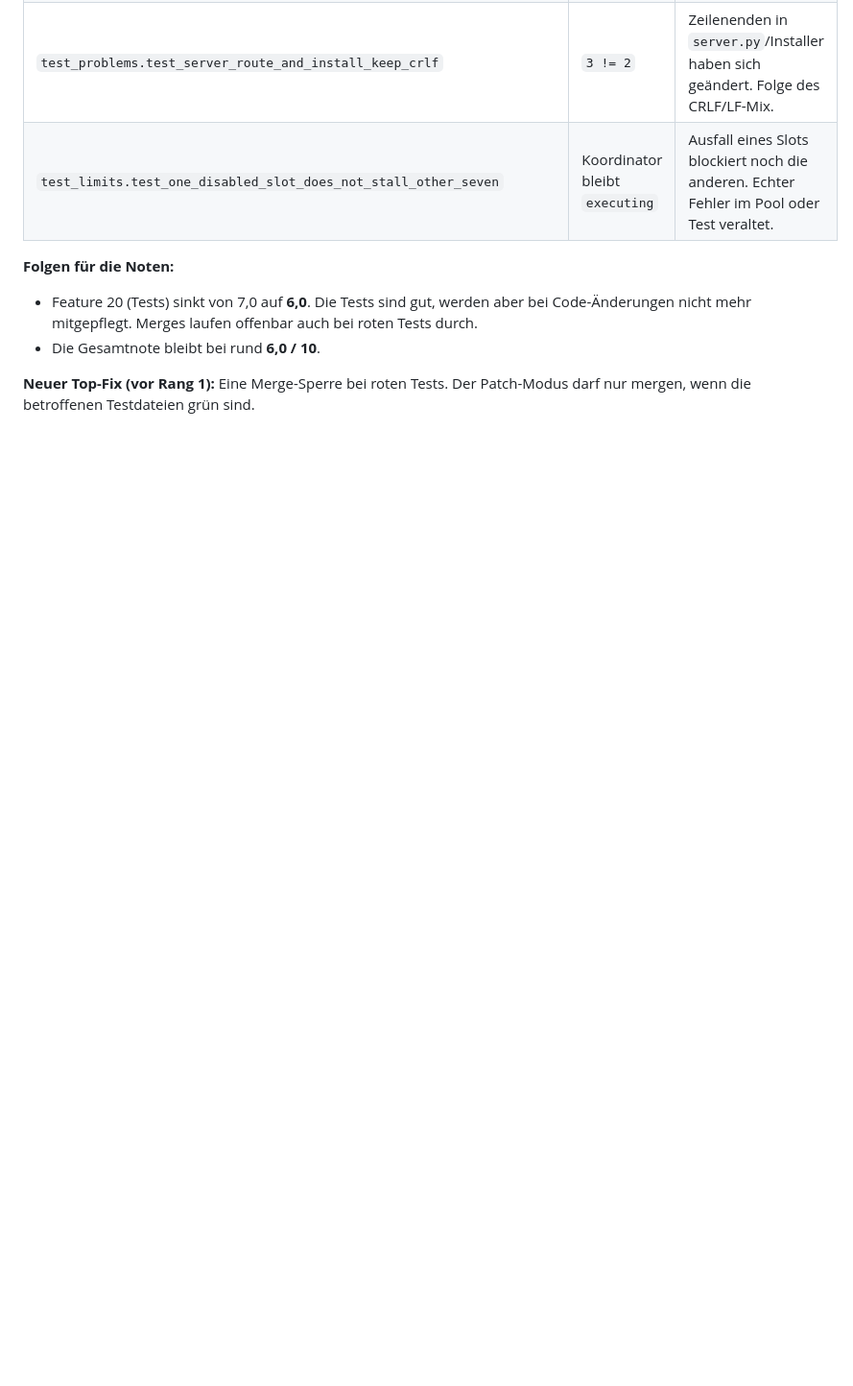
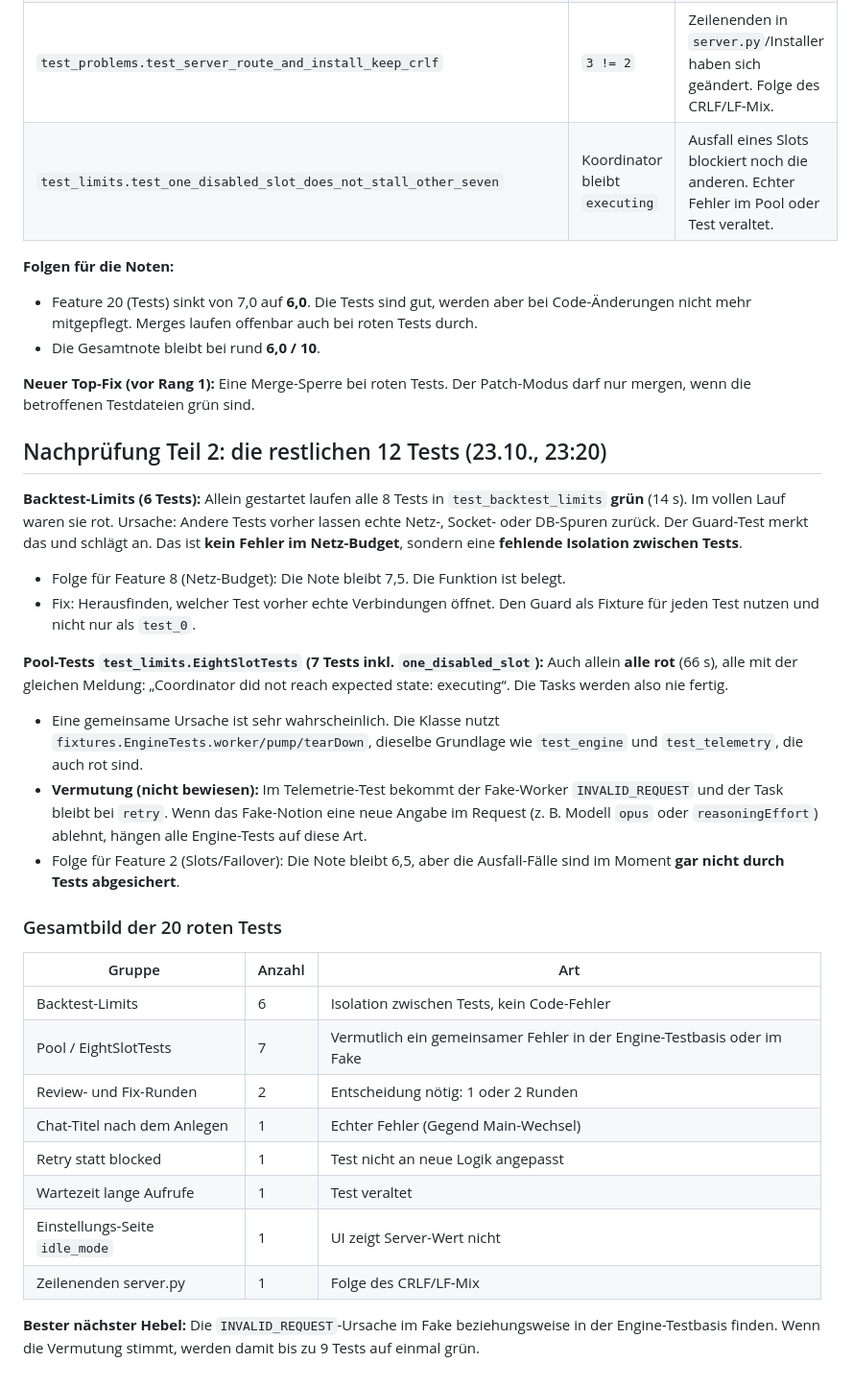
Before and after one commit to 369adi/NotionTool, a Markdown page: docs/FEATURE_REVIEW.md, the part around the change. Shown at 96% size. GitHub-like rendering; blank space fills up the shorter version.

Commit message:
docs: FEATURE_REVIEW Teil 2 - Analyse der 20 roten Tests

```diff
--- a/docs/FEATURE_REVIEW.md
+++ b/docs/FEATURE_REVIEW.md
@@ -430,3 +430,31 @@ Ich habe 8 der roten Tests einzeln laufen lassen (27 s). **Alle 8 sind auch alle
 - Die Gesamtnote bleibt bei rund **6,0 / 10**.
 
 **Neuer Top-Fix (vor Rang 1):** Eine Merge-Sperre bei roten Tests. Der Patch-Modus darf nur mergen, wenn die betroffenen Testdateien grün sind.
+
+## Nachprüfung Teil 2: die restlichen 12 Tests (23.10., 23:20)
+
+**Backtest-Limits (6 Tests):** Allein gestartet laufen alle 8 Tests in `test_backtest_limits` **grün** (14 s). Im vollen Lauf waren sie rot. Ursache: Andere Tests vorher lassen echte Netz-, Socket- oder DB-Spuren zurück. Der Guard-Test merkt das und schlägt an. Das ist **kein Fehler im Netz-Budget**, sondern eine **fehlende Isolation zwischen Tests**.
+
+- Folge für Feature 8 (Netz-Budget): Die Note bleibt 7,5. Die Funktion ist belegt.
+- Fix: Herausfinden, welcher Test vorher echte Verbindungen öffnet. Den Guard als Fixture für jeden Test nutzen und nicht nur als `test_0`.
+
+**Pool-Tests `test_limits.EightSlotTests` (7 Tests inkl. `one_disabled_slot`):** Auch allein **alle rot** (66 s), alle mit der gleichen Meldung: „Coordinator did not reach expected state: executing“. Die Tasks werden also nie fertig.
+
+- Eine gemeinsame Ursache ist sehr wahrscheinlich. Die Klasse nutzt `fixtures.EngineTests.worker/pump/tearDown`, dieselbe Grundlage wie `test_engine` und `test_telemetry`, die auch rot sind.
+- **Vermutung (nicht bewiesen):** Im Telemetrie-Test bekommt der Fake-Worker `INVALID_REQUEST` und der Task bleibt bei `retry`. Wenn das Fake-Notion eine neue Angabe im Request (z. B. Modell `opus` oder `reasoningEffort`) ablehnt, hängen alle Engine-Tests auf diese Art.
+- Folge für Feature 2 (Slots/Failover): Die Note bleibt 6,5, aber die Ausfall-Fälle sind im Moment **gar nicht durch Tests abgesichert**.
+
+### Gesamtbild der 20 roten Tests
+
+| Gruppe | Anzahl | Art |
+|---|---|---|
+| Backtest-Limits | 6 | Isolation zwischen Tests, kein Code-Fehler |
+| Pool / EightSlotTests | 7 | Vermutlich ein gemeinsamer Fehler in der Engine-Testbasis oder im Fake |
+| Review- und Fix-Runden | 2 | Entscheidung nötig: 1 oder 2 Runden |
+| Chat-Titel nach dem Anlegen | 1 | Echter Fehler (Gegend Main-Wechsel) |
+| Retry statt blocked | 1 | Test nicht an neue Logik angepasst |
+| Wartezeit lange Aufrufe | 1 | Test veraltet |
+| Einstellungs-Seite `idle_mode` | 1 | UI zeigt Server-Wert nicht |
+| Zeilenenden server.py | 1 | Folge des CRLF/LF-Mix |
+
+**Bester nächster Hebel:** Die `INVALID_REQUEST`-Ursache im Fake beziehungsweise in der Engine-Testbasis finden. Wenn die Vermutung stimmt, werden damit bis zu 9 Tests auf einmal grün.
```
